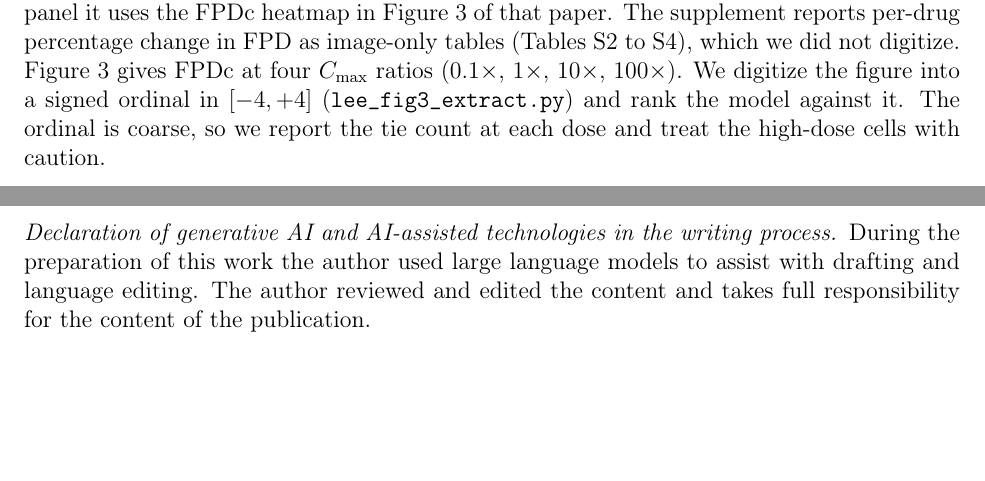
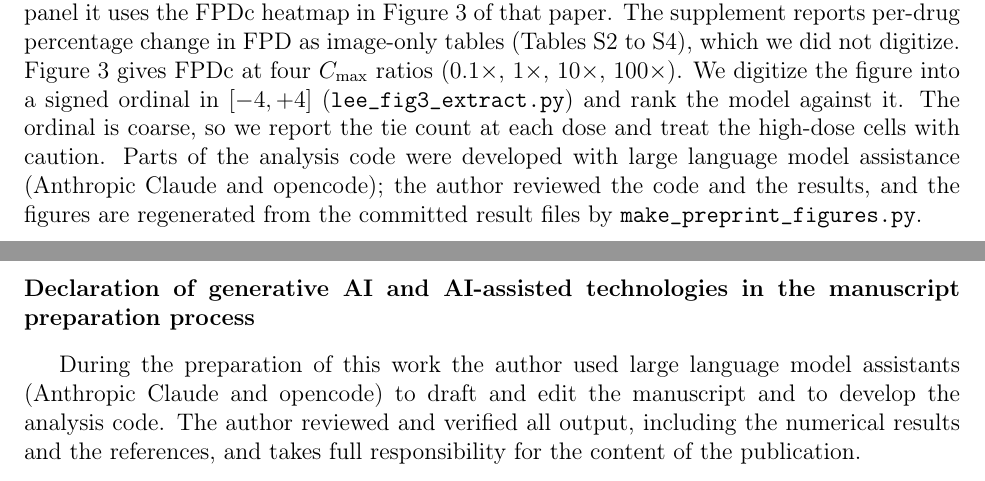
Before and after one commit to Perturb-Bio-Inc/cipa-validation, a LaTeX paper (preprint/validation_crosscheck.tex): two parts of pages 3 and 11 of 12 before the commit and two parts of pages 3 and 12 of 12 after it, joined at a grey line, cut so that both start at the same text, the shorter picture padded with empty space. Compiled offline with pdfLaTeX.

Commit message:
Add Elsevier generative-AI declaration and Methods note; bump to v1.2.0

```diff
--- a/preprint/validation_crosscheck.tex
+++ b/preprint/validation_crosscheck.tex
@@ -171,7 +171,10 @@ image-only tables (Tables S2 to S4), which we did not digitize. Figure~3 gives F
 four $C_{\mathrm{max}}$ ratios ($0.1\times$, $1\times$, $10\times$, $100\times$). We
 digitize the figure into a signed ordinal in $[-4,+4]$ (\path{lee_fig3_extract.py}) and
 rank the model against it. The ordinal is coarse, so we report the tie count at each dose
-and treat the high-dose cells with caution.
+and treat the high-dose cells with caution. Parts of the analysis code were developed with
+large language model assistance (Anthropic Claude and opencode); the author reviewed the
+code and the results, and the figures are regenerated from the committed result files by
+\path{make_preprint_figures.py}.
 
 \section{Results}\label{sec:results}
 
@@ -545,9 +548,11 @@ available at \texttt{https://github.com/Perturb-Bio-Inc/cipa-validation} (tag v1
 and archived at OSF, DOI \texttt{10.17605/OSF.IO/JV4DZ}. The measured datasets are
 cited to Blinova et al.\ (2018) and Lee et al.\ (2025) and are not redistributed here.
-\paragraph{Declaration of generative AI and AI-assisted technologies in the writing
-process} During the preparation of this work the author used large language models to
-assist with drafting and language editing. The author reviewed and edited the content
-and takes full responsibility for the content of the publication.
+\section*{Declaration of generative AI and AI-assisted technologies in the manuscript preparation process}
+During the preparation of this work the author used large language model assistants
+(Anthropic Claude and opencode) to draft and edit the manuscript and to develop the
+analysis code. The author reviewed and verified all output, including the numerical
+results and the references, and takes full responsibility for the content of the
+publication.
 
 \begin{thebibliography}{99}
 \bibitem{kernik2019}
```
Also changed, not shown: MANIFEST.txt (+5 -4 lines), preprint/cover_letter.md (+1 -1 lines), preprint/declaration_of_competing_interests.md (added, +11 -0 lines), preprint/validation_crosscheck.pdf, preprint/validation_crosscheck.tex (4 more changed lines), 1 other file.
